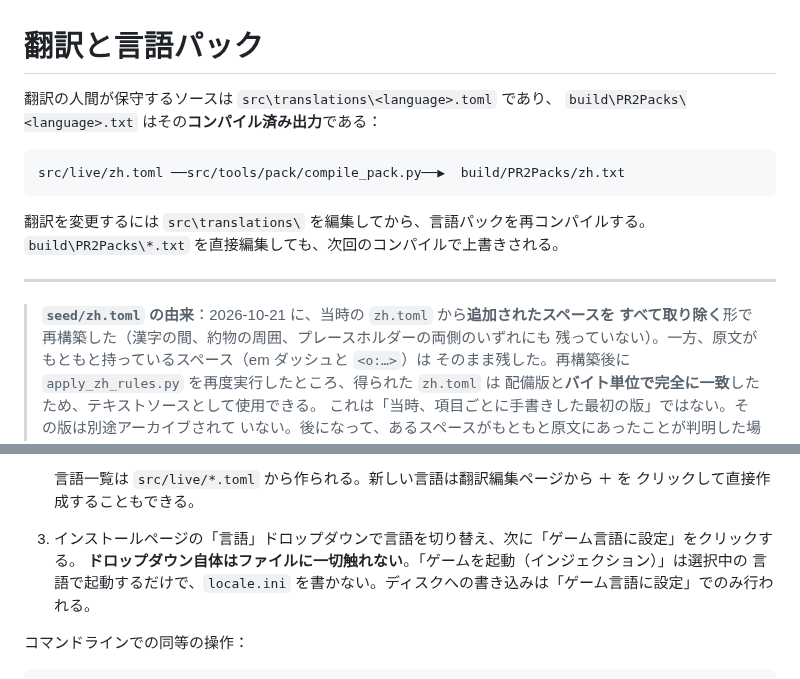
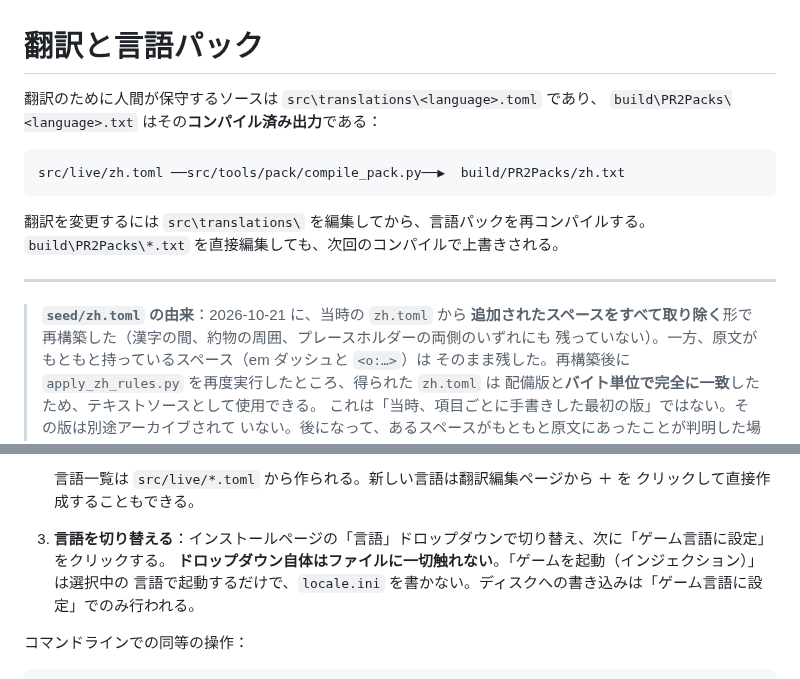
Before and after one commit to mrchenguozheng/Port-Royale-2-Localization, a Markdown page: docs/ja/translation-and-packs.md, 2 parts joined by grey strips. Drawn GitHub-style.

````diff
--- a/docs/ja/translation-and-packs.md
+++ b/docs/ja/translation-and-packs.md
@@ -1,6 +1,6 @@
 # 翻訳と言語パック
 
-翻訳の人間が保守するソースは `src\translations\<language>.toml` であり、
+翻訳のために人間が保守するソースは `src\translations\<language>.toml` であり、
 `build\PR2Packs\<language>.txt` はその**コンパイル済み出力**である：
 
 ```
@@ -13,8 +13,8 @@ src/live/zh.toml ──src/tools/pack/compile_pack.py──▶  build/PR2Packs/z
 ---
 
 
-> **`seed/zh.toml` の由来**：2026-10-21 に、当時の `zh.toml` から**追加されたスペースを
-> すべて取り除く**形で再構築した（漢字の間、約物の周囲、プレースホルダーの両側のいずれにも
+> **`seed/zh.toml` の由来**：2026-10-21 に、当時の `zh.toml` から
+> **追加されたスペースをすべて取り除く**形で再構築した（漢字の間、約物の周囲、プレースホルダーの両側のいずれにも
 > 残っていない）。一方、原文がもともと持っているスペース（em ダッシュと `<o:…>`）は
 > そのまま残した。再構築後に `apply_zh_rules.py` を再度実行したところ、得られた `zh.toml` は
 > 配備版と**バイト単位で完全に一致**したため、テキストソースとして使用できる。
@@ -333,7 +333,7 @@ python src\tools\translate.py check x.jsonl        # validate
    言語一覧は `src/live/*.toml` から作られる。新しい言語は翻訳編集ページから ＋ を
    クリックして直接作成することもできる。
 
-3. インストールページの「言語」ドロップダウンで言語を切り替え、次に「ゲーム言語に設定」をクリックする。
+3. **言語を切り替える**：インストールページの「言語」ドロップダウンで切り替え、次に「ゲーム言語に設定」をクリックする。
    **ドロップダウン自体はファイルに一切触れない**。「ゲームを起動（インジェクション）」は選択中の
    言語で起動するだけで、`locale.ini` を書かない。ディスクへの書き込みは「ゲーム言語に設定」でのみ行われる。
 
````
Also changed, not shown: other parts of docs/ja/translation-and-packs.md (+5 -5 lines).
